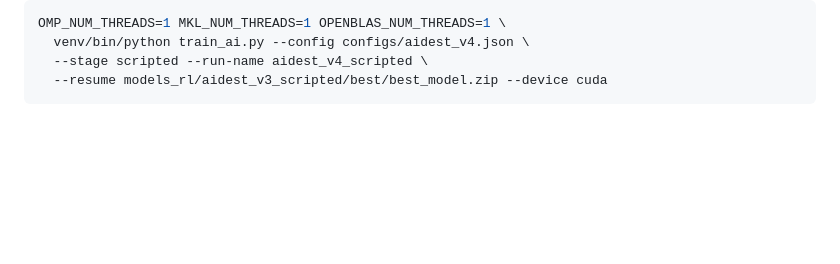
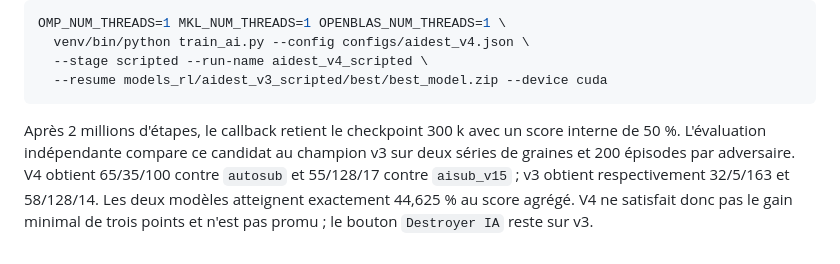
Before and after one commit to freignat91/virtualWorld, a Markdown page: TECHNIQUE.md, the part around the change. Drawn GitHub-style; blank space fills up the shorter version.

Commit message:
Document destroyer v4 evaluation

````diff
--- a/TECHNIQUE.md
+++ b/TECHNIQUE.md
@@ -954,3 +954,11 @@ OMP_NUM_THREADS=1 MKL_NUM_THREADS=1 OPENBLAS_NUM_THREADS=1 \
   --stage scripted --run-name aidest_v4_scripted \
   --resume models_rl/aidest_v3_scripted/best/best_model.zip --device cuda
 ```
+
+Après 2 millions d'étapes, le callback retient le checkpoint 300 k avec un
+score interne de 50 %. L'évaluation indépendante compare ce candidat au
+champion v3 sur deux séries de graines et 200 épisodes par adversaire. V4
+obtient 65/35/100 contre `autosub` et 55/128/17 contre `aisub_v15` ; v3 obtient
+respectivement 32/5/163 et 58/128/14. Les deux modèles atteignent exactement
+44,625 % au score agrégé. V4 ne satisfait donc pas le gain minimal de trois
+points et n'est pas promu ; le bouton `Destroyer IA` reste sur v3.
````
